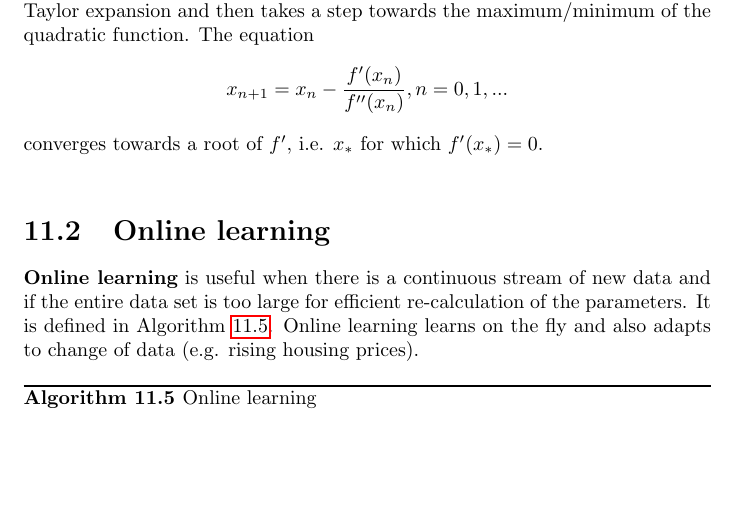
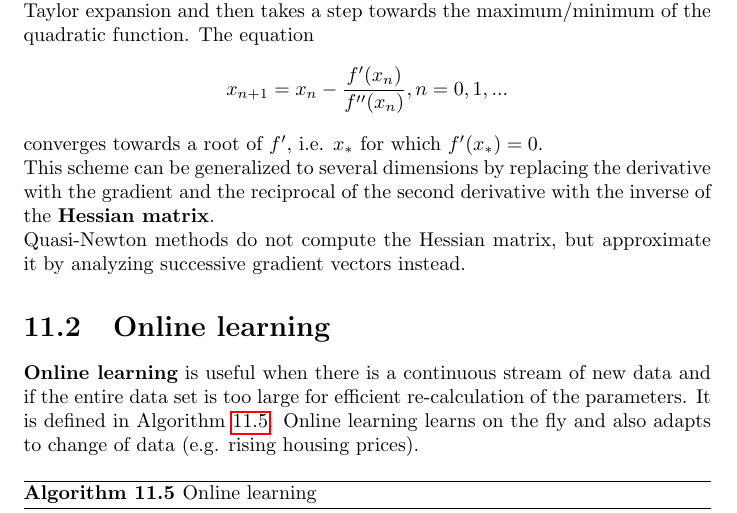
Before and after one commit to karimif/ai_notes, a LaTeX thesis (notes.tex): part of page 76 of 87, cut so that both start at the same text, the shorter picture padded with empty space. Compiled offline with pdfLaTeX.

Commit message:
Complete quasi-Newton section

```diff
--- a/notes.tex
+++ b/notes.tex
@@ -3118,6 +3118,8 @@ The equation
 x_{n+1} = x_n - \frac{f'(x_n)}{f''(x_n)}, n = 0, 1, ...
 \end{align*}
 converges towards a root of $f'$, i.e. $x_*$ for which $f'(x_*)=0$. \\
+This scheme can be generalized to several dimensions by replacing the derivative with the gradient and the reciprocal of the second derivative with the inverse of the {\bf Hessian matrix}. \\
+Quasi-Newton methods do not compute the Hessian matrix, but approximate it by analyzing successive gradient vectors instead.
 
 
 \section{Online learning}
```
